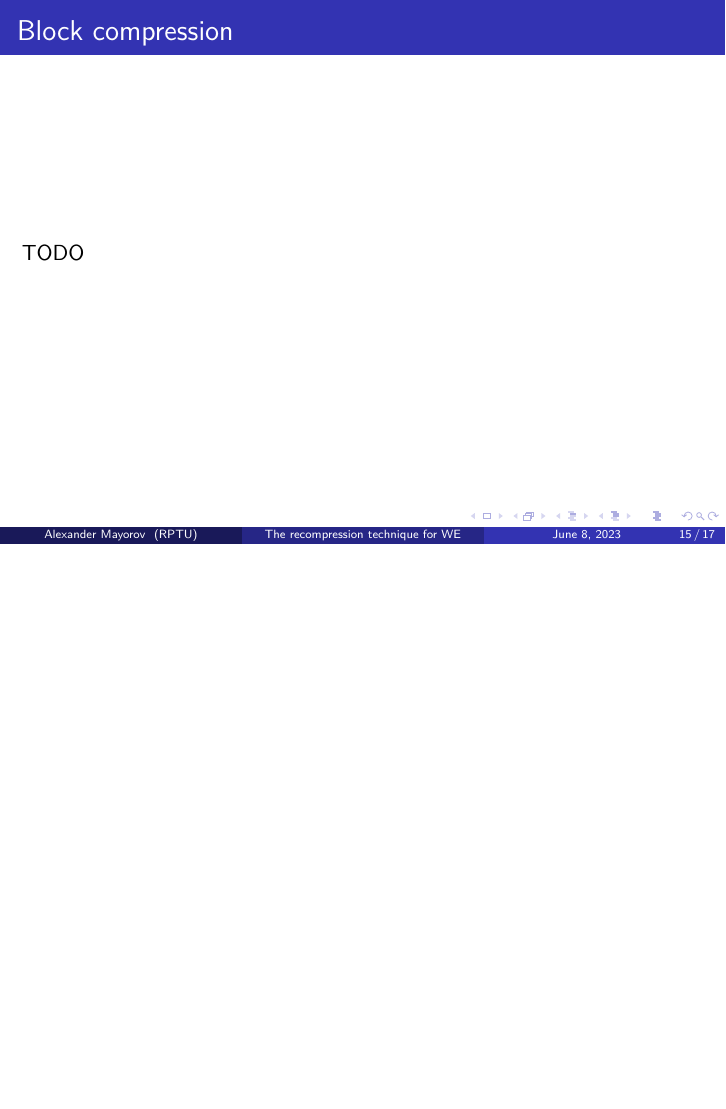
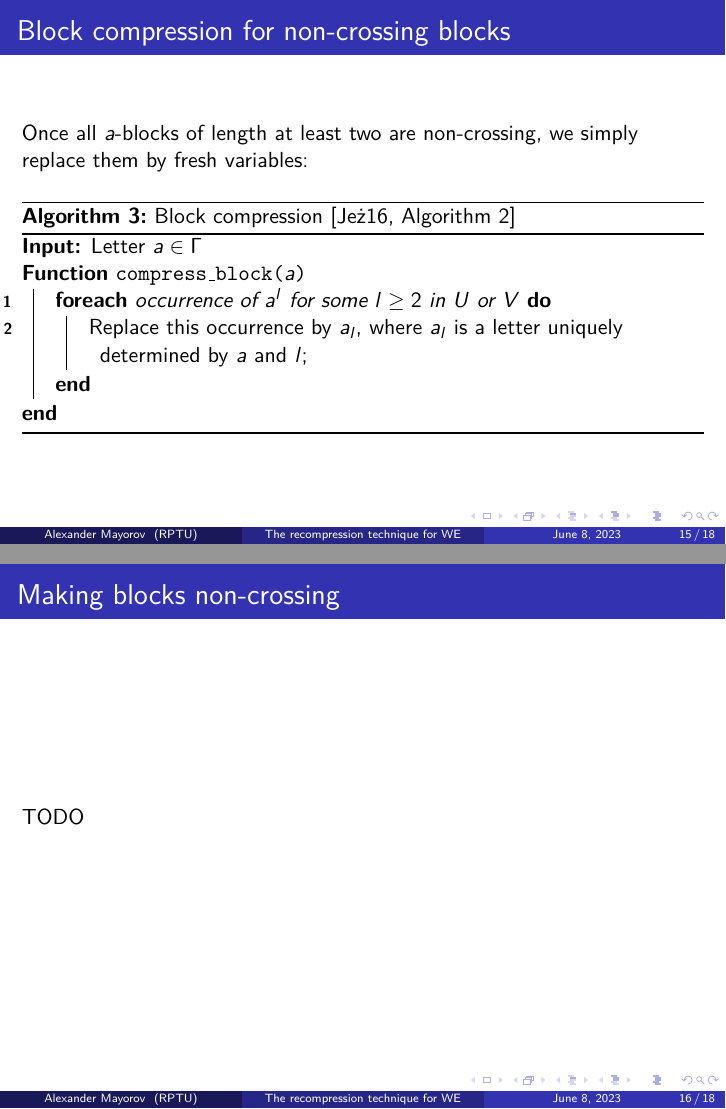
Before and after one commit to ZeroBone/WordEqRecompression, LaTeX slides (we_recompression.tex): page 25 of 27 before the commit and pages 25 and 26 of 28 after it, the two joined at a grey line, the shorter picture padded with empty space. Compiled offline with pdfLaTeX.

Commit message:
Started adding the actual block compression algorithms

```diff
--- a/we_recompression.tex
+++ b/we_recompression.tex
@@ -412,7 +412,28 @@ Fix some finite alphabet $ \Gamma $ and set of variables $ \X $.
 \end{frame}
 
 \begin{frame}
-	\frametitle{Block compression}
+	\frametitle{Block compression for non-crossing blocks}
+
+	Once all $ a $-blocks of length at least two are non-crossing, we simply replace them by fresh variables:
+
+	\vspace{1em}
+
+	\begin{algorithm}[H]
+		\caption{Block compression \cite[Algorithm 2]{jez:2016}}
+		\SetAlgoLined
+		\SetKwFunction{compressblock}{compress\_block}
+		\SetKwProg{compressblockproc}{Function}{}{end}
+		\KwIn{Letter $ a \in \Gamma $}
+		\compressblockproc{\compressblock{$ a $}}{
+			\nl \ForEach{occurrence of $ a^l $ for some $ l \ge 2 $ in $ U $ or $ V $}{
+				\nl Replace this occurrence by $ a_l $, where $ a_l $ is a letter uniquely determined by $ a $ and $ l $\;
+			}
+		}
+	\end{algorithm}
+\end{frame}
+
+\begin{frame}
+	\frametitle{Making blocks non-crossing}
 
 	TODO
 \end{frame}
```
Also changed, not shown: we_recompression.tex (4 more changed lines).
